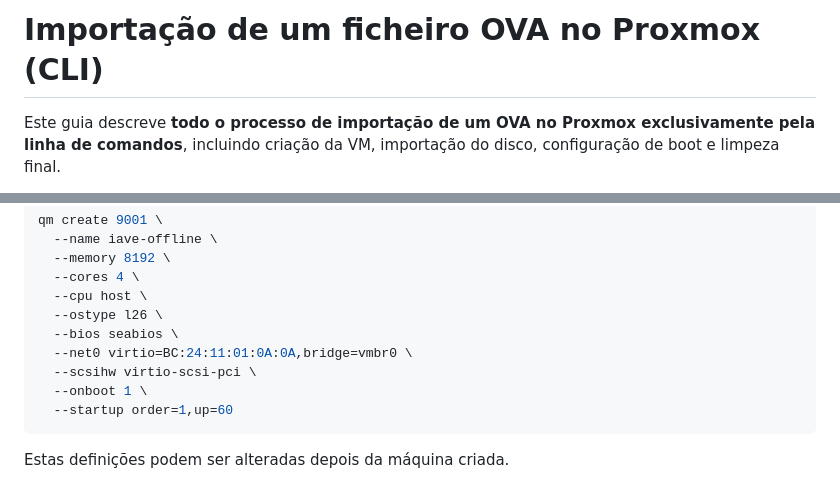
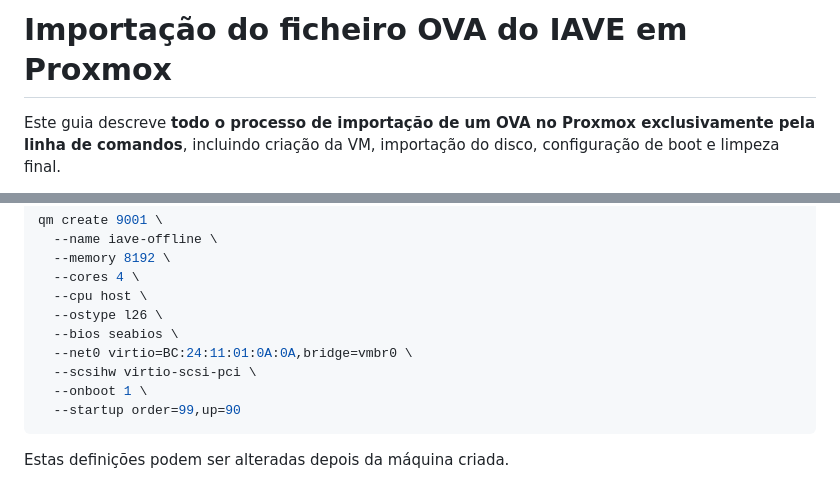
Before and after one commit to jpedrodias/IAVE_Landing_page, a Markdown page: README_PROXMOX.md, 2 parts joined by grey strips. GitHub-like rendering.

Commit message:
Importação do ficheiro OVA do IAVE em Proxmox

````diff
--- a/README_PROXMOX.md
+++ b/README_PROXMOX.md
@@ -1,4 +1,4 @@
-# Importação de um ficheiro OVA no Proxmox (CLI)
+# Importação do ficheiro OVA do IAVE em Proxmox
 
 Este guia descreve **todo o processo de importação de um OVA no Proxmox exclusivamente pela linha de comandos**, incluindo criação da VM, importação do disco, configuração de boot e limpeza final.
 
@@ -64,7 +64,7 @@ qm create 9001 \
   --net0 virtio=BC:24:11:01:0A:0A,bridge=vmbr0 \
   --scsihw virtio-scsi-pci \
   --onboot 1 \
-  --startup order=1,up=60
+  --startup order=99,up=90
 ```
 
 
````
